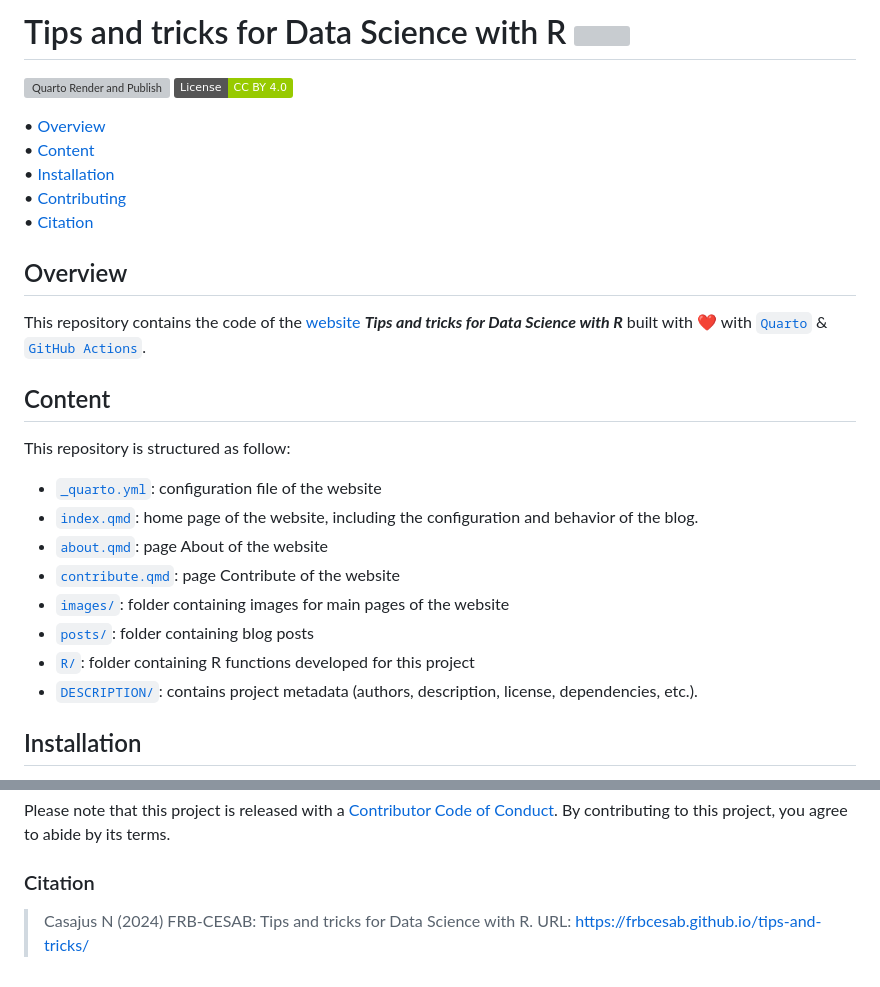
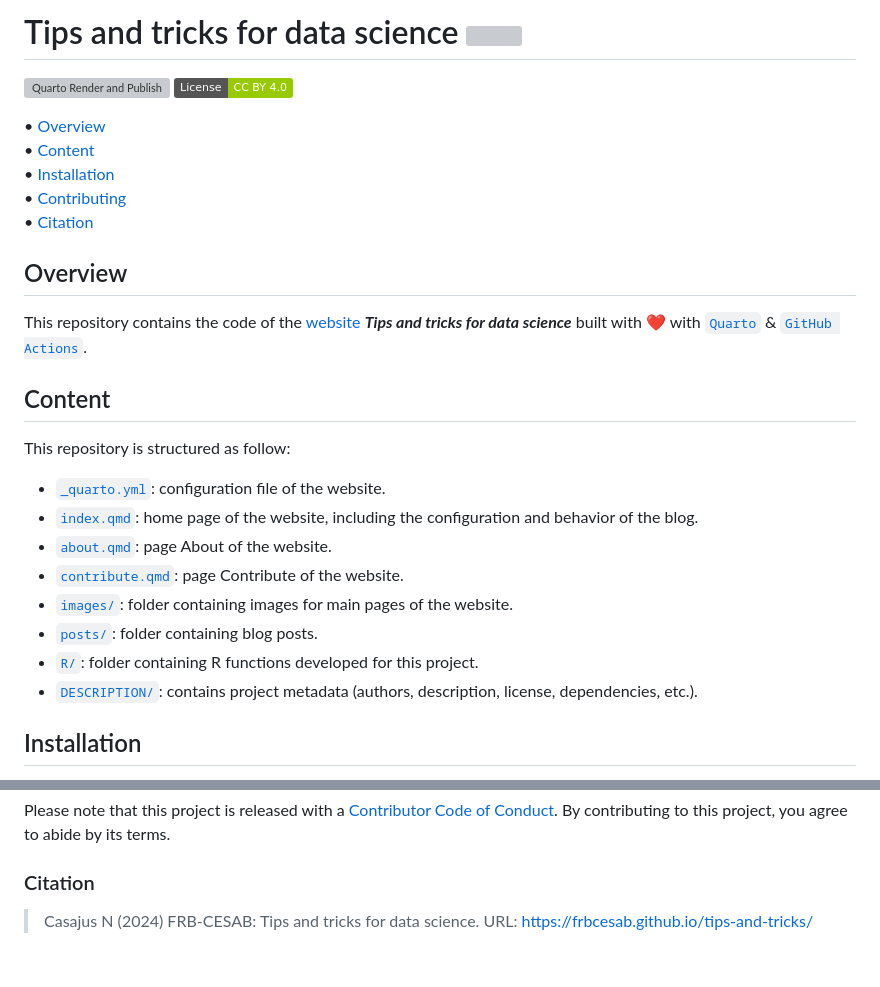
Before and after one commit to FRBCesab/tips-and-tricks, a Markdown page: README.md, 2 parts joined by grey strips. Rendered like a GitHub page; badges without logos; grey boxes are pictures that could not be loaded.

Commit message:
doc: edit readme

```diff
--- a/README.md
+++ b/README.md
@@ -1,4 +1,4 @@
-# Tips and tricks for Data Science with R <img src="https://raw.githubusercontent.com/FRBCesab/templates/main/logos/website-sticker.png" align="right" style="float:right; height:120px;"/>
+# Tips and tricks for data science <img src="https://raw.githubusercontent.com/FRBCesab/templates/main/logos/website-sticker.png" align="right" style="float:right; height:120px;"/>
 
 <!-- badges: start -->
 [![Quarto Render and Publish](https://github.com/FRBCesab/tips-and-tricks/actions/workflows/quarto-publish.yml/badge.svg)](https://github.com/FRBCesab/tips-and-tricks/actions/workflows/quarto-publish.yml)
@@ -17,7 +17,7 @@
 
 ## Overview
 
-This repository contains the code of the [website](https://frbcesab.github.io/tips-and-tricks/) **_Tips and tricks for Data Science with R_** built with :heart: with
+This repository contains the code of the [website](https://frbcesab.github.io/tips-and-tricks/) **_Tips and tricks for data science_** built with :heart: with
 [`Quarto`](https://quarto.org/) &
 [`GitHub Actions`](https://github.com/features/actions).
 
@@ -26,13 +26,13 @@ This repository contains the code of the [website](https://frbcesab.github.io/ti
 
 This repository is structured as follow:
 
-- [`_quarto.yml`](https://github.com/frbcesab/tips-and-tricks/tree/main/_quarto.yml): configuration file of the website
+- [`_quarto.yml`](https://github.com/frbcesab/tips-and-tricks/tree/main/_quarto.yml): configuration file of the website.
 - [`index.qmd`](https://github.com/frbcesab/tips-and-tricks/tree/main/index.qmd): home page of the website, including the configuration and behavior of the blog.
-- [`about.qmd`](https://github.com/frbcesab/tips-and-tricks/tree/main/about.qmd): page About of the website
-- [`contribute.qmd`](https://github.com/frbcesab/tips-and-tricks/tree/main/contribute.qmd): page Contribute of the website
-- [`images/`](https://github.com/frbcesab/tips-and-tricks/tree/main/images): folder containing images for main pages of the website
-- [`posts/`](https://github.com/frbcesab/tips-and-tricks/tree/main/posts): folder containing blog posts
-- [`R/`](https://github.com/frbcesab/tips-and-tricks/tree/main/R): folder containing R functions developed for this project
+- [`about.qmd`](https://github.com/frbcesab/tips-and-tricks/tree/main/about.qmd): page About of the website.
+- [`contribute.qmd`](https://github.com/frbcesab/tips-and-tricks/tree/main/contribute.qmd): page Contribute of the website.
+- [`images/`](https://github.com/frbcesab/tips-and-tricks/tree/main/images): folder containing images for main pages of the website.
+- [`posts/`](https://github.com/frbcesab/tips-and-tricks/tree/main/posts): folder containing blog posts.
+- [`R/`](https://github.com/frbcesab/tips-and-tricks/tree/main/R): folder containing R functions developed for this project.
 - [`DESCRIPTION/`](https://github.com/frbcesab/tips-and-tricks/tree/main/DESCRIPTION): contains project metadata (authors, description, license, dependencies, etc.).
 
 
@@ -62,4 +62,4 @@ By contributing to this project, you agree to abide by its terms.
 
 ### Citation
 
-> Casajus N (2024) FRB-CESAB: Tips and tricks for Data Science with R. URL: <https://frbcesab.github.io/tips-and-tricks/>
+> Casajus N (2024) FRB-CESAB: Tips and tricks for data science. URL: <https://frbcesab.github.io/tips-and-tricks/>
```
